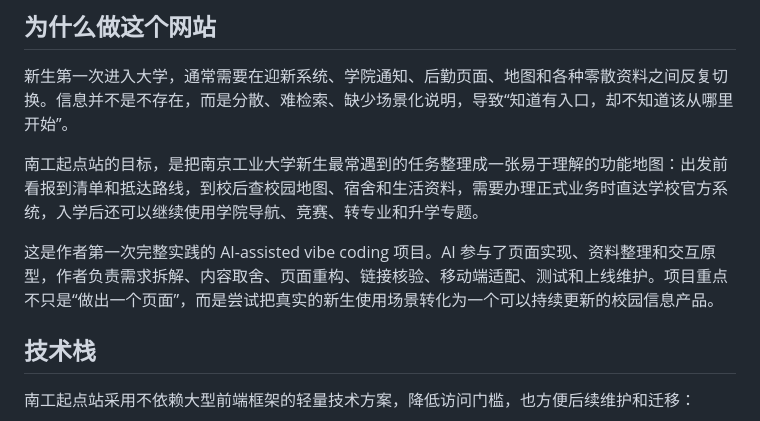
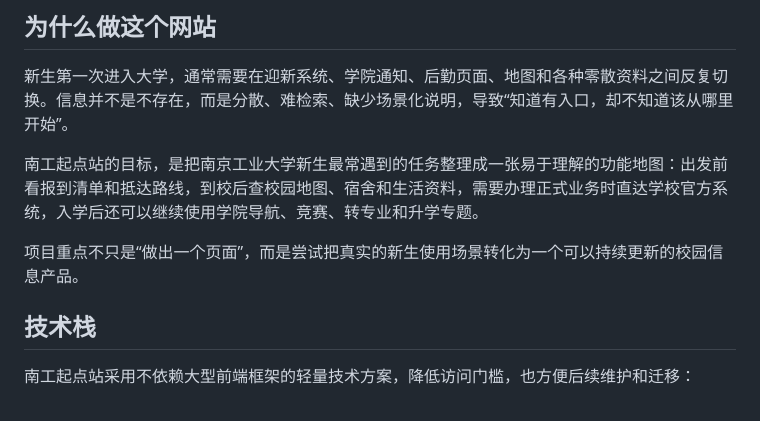
Before and after one commit to z-y-m-123/njtech-freshman-2026, a Markdown page: README.md, the part around the change. GitHub-like rendering.

Commit message:
docs: focus project introduction on the site

```diff
--- a/README.md
+++ b/README.md
@@ -21,7 +21,7 @@
 
 南工起点站的目标，是把南京工业大学新生最常遇到的任务整理成一张易于理解的功能地图：出发前看报到清单和抵达路线，到校后查校园地图、宿舍和生活资料，需要办理正式业务时直达学校官方系统，入学后还可以继续使用学院导航、竞赛、转专业和升学专题。
 
-这是作者第一次完整实践的 AI-assisted vibe coding 项目。AI 参与了页面实现、资料整理和交互原型，作者负责需求拆解、内容取舍、页面重构、链接核验、移动端适配、测试和上线维护。项目重点不只是“做出一个页面”，而是尝试把真实的新生使用场景转化为一个可以持续更新的校园信息产品。
+项目重点不只是“做出一个页面”，而是尝试把真实的新生使用场景转化为一个可以持续更新的校园信息产品。
 
 ## 技术栈
 
```
